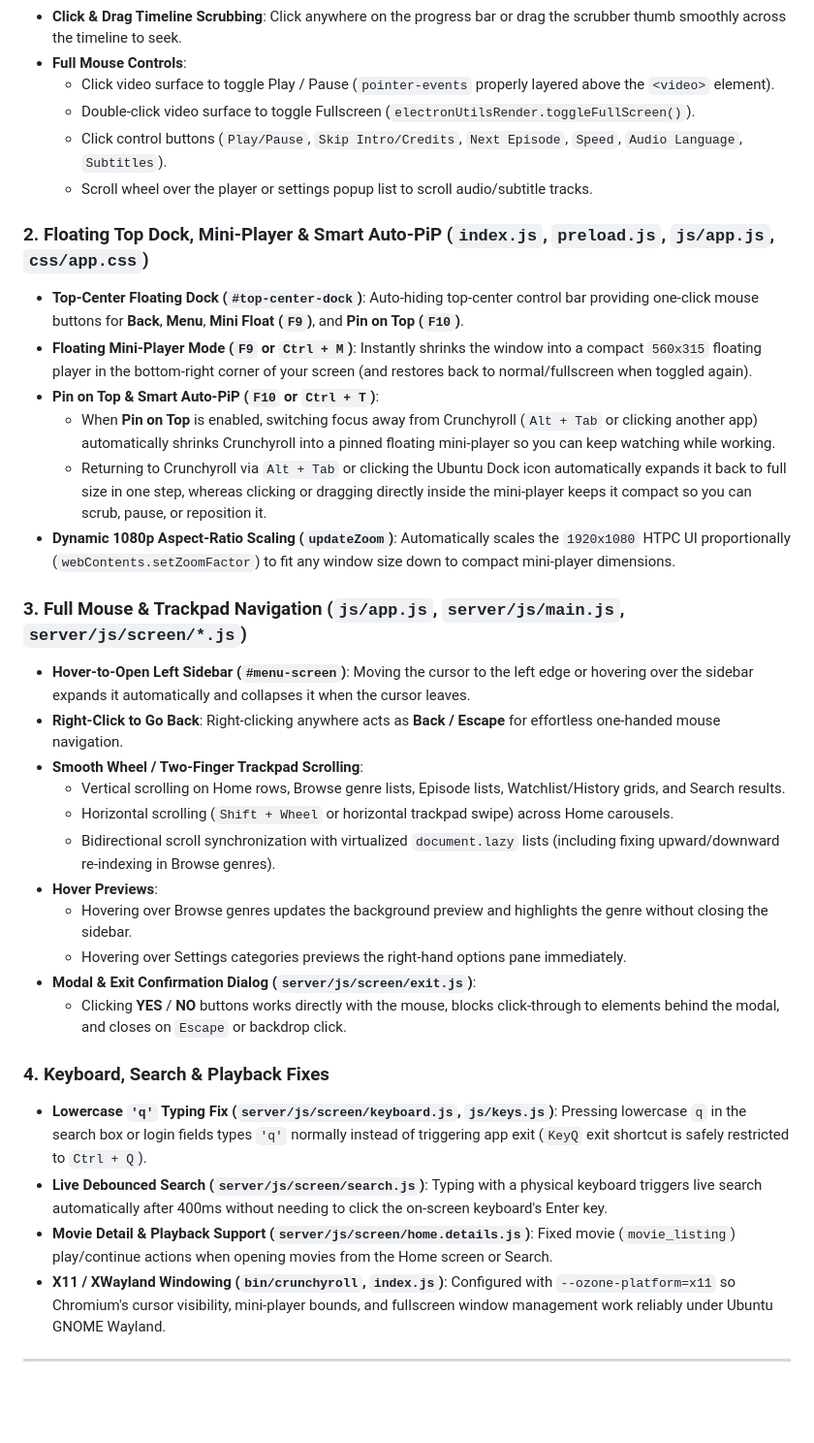
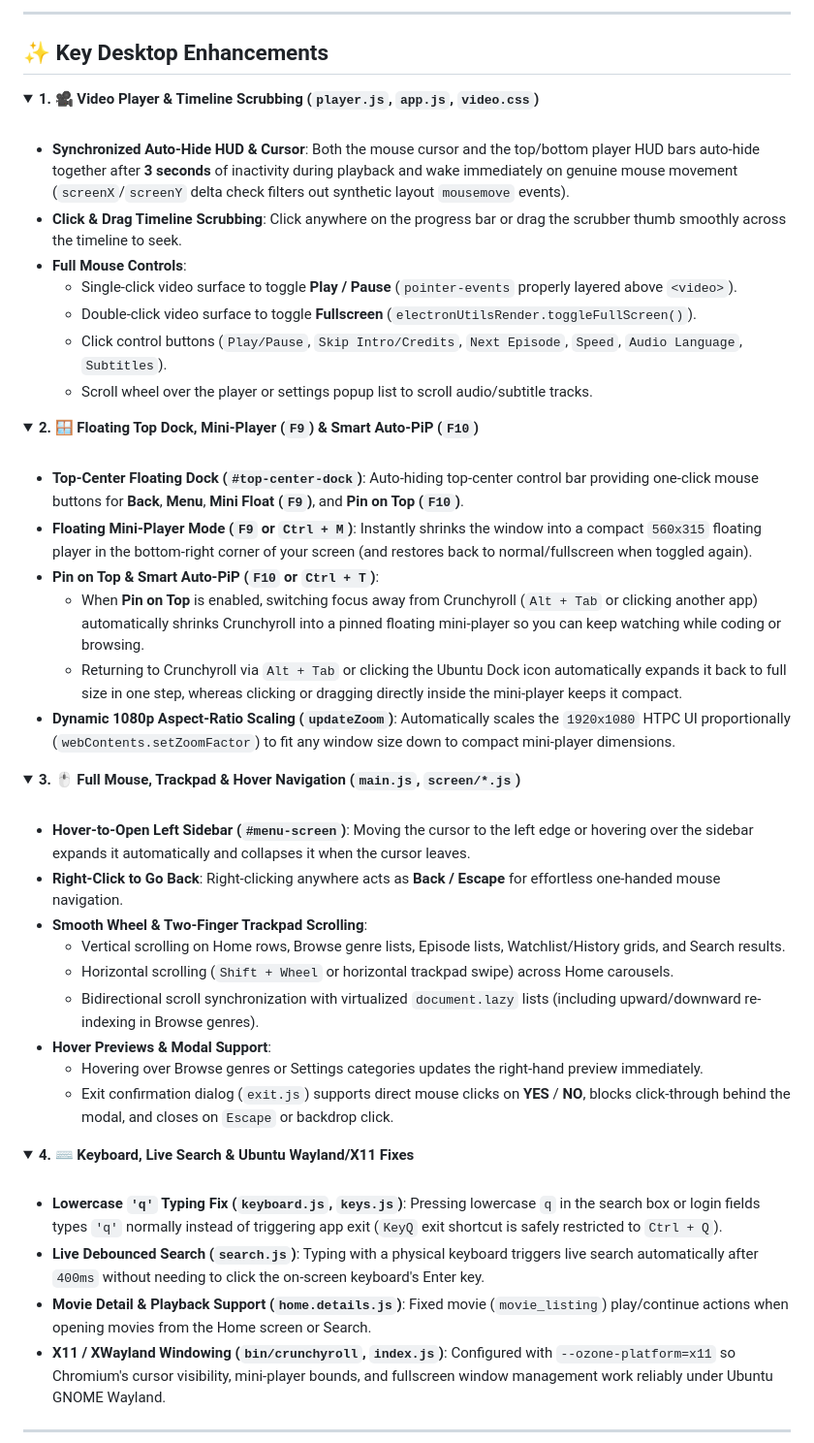
Before and after one commit to pulkitmundra/crunchyroll-ubuntu-desktop, a Markdown page: README.md, the part around one of its changes. Shown at 97% size. GitHub-like rendering; blank space fills up the shorter version.

```diff
--- a/README.md
+++ b/README.md
@@ -15,33 +75,52 @@ The upstream project was built purely for TV remote / gamepad / arrow-key naviga
+---
+
+<a id="features"></a>
+## ✨ Key Desktop Enhancements
+
+<details open>
+<summary><b>1. 🎥 Video Player & Timeline Scrubbing (<code>player.js</code>, <code>app.js</code>, <code>video.css</code>)</b></summary><br>
+
+- **Synchronized Auto-Hide HUD & Cursor**: Both the mouse cursor and the top/bottom player HUD bars auto-hide together after **3 seconds** of inactivity during playback and wake immediately on genuine mouse movement (`screenX`/`screenY` delta check filters out synthetic layout `mousemove` events).
 - **Click & Drag Timeline Scrubbing**: Click anywhere on the progress bar or drag the scrubber thumb smoothly across the timeline to seek.
 - **Full Mouse Controls**:
-  - Click video surface to toggle Play / Pause (`pointer-events` properly layered above the `<video>` element).
-  - Double-click video surface to toggle Fullscreen (`electronUtilsRender.toggleFullScreen()`).
+  - Single-click video surface to toggle **Play / Pause** (`pointer-events` properly layered above `<video>`).
+  - Double-click video surface to toggle **Fullscreen** (`electronUtilsRender.toggleFullScreen()`).
   - Click control buttons (`Play/Pause`, `Skip Intro/Credits`, `Next Episode`, `Speed`, `Audio Language`, `Subtitles`).
   - Scroll wheel over the player or settings popup list to scroll audio/subtitle tracks.
 
-### 2. Floating Top Dock, Mini-Player & Smart Auto-PiP (`index.js`, `preload.js`, `js/app.js`, `css/app.css`)
+</details>
+
+<details open>
+<summary><b>2. 🪟 Floating Top Dock, Mini-Player (<code>F9</code>) & Smart Auto-PiP (<code>F10</code>)</b></summary><br>
+
 - **Top-Center Floating Dock (`#top-center-dock`)**: Auto-hiding top-center control bar providing one-click mouse buttons for **Back**, **Menu**, **Mini Float (`F9`)**, and **Pin on Top (`F10`)**.
 - **Floating Mini-Player Mode (`F9` or `Ctrl + M`)**: Instantly shrinks the window into a compact `560x315` floating player in the bottom-right corner of your screen (and restores back to normal/fullscreen when toggled again).
 - **Pin on Top & Smart Auto-PiP (`F10` or `Ctrl + T`)**:
-  - When **Pin on Top** is enabled, switching focus away from Crunchyroll (`Alt + Tab` or clicking another app) automatically shrinks Crunchyroll into a pinned floating mini-player so you can keep watching while working.
-  - Returning to Crunchyroll via `Alt + Tab` or clicking the Ubuntu Dock icon automatically expands it back to full size in one step, whereas clicking or dragging directly inside the mini-player keeps it compact so you can scrub, pause, or reposition it.
+  - When **Pin on Top** is enabled, switching focus away from Crunchyroll (`Alt + Tab` or clicking another app) automatically shrinks Crunchyroll into a pinned floating mini-player so you can keep watching while coding or browsing.
+  - Returning to Crunchyroll via `Alt + Tab` or clicking the Ubuntu Dock icon automatically expands it back to full size in one step, whereas clicking or dragging directly inside the mini-player keeps it compact.
 - **Dynamic 1080p Aspect-Ratio Scaling (`updateZoom`)**: Automatically scales the `1920x1080` HTPC UI proportionally (`webContents.setZoomFactor`) to fit any window size down to compact mini-player dimensions.
 
-### 3. Full Mouse & Trackpad Navigation (`js/app.js`, `server/js/main.js`, `server/js/screen/*.js`)
+</details>
+
+<details open>
+<summary><b>3. 🖱️ Full Mouse, Trackpad & Hover Navigation (<code>main.js</code>, <code>screen/*.js</code>)</b></summary><br>
+
 - **Hover-to-Open Left Sidebar (`#menu-screen`)**: Moving the cursor to the left edge or hovering over the sidebar expands it automatically and collapses it when the cursor leaves.
 - **Right-Click to Go Back**: Right-clicking anywhere acts as **Back / Escape** for effortless one-handed mouse navigation.
-- **Smooth Wheel / Two-Finger Trackpad Scrolling**:
+- **Smooth Wheel & Two-Finger Trackpad Scrolling**:
   - Vertical scrolling on Home rows, Browse genre lists, Episode lists, Watchlist/History grids, and Search results.
   - Horizontal scrolling (`Shift + Wheel` or horizontal trackpad swipe) across Home carousels.
-  - Bidirectional scroll synchronization with virtualized `document.lazy` lists (including fixing upward/downward re-indexing in Browse genres).
-- **Hover Previews**:
-  - Hovering over Browse genres updates the background preview and highlights the genre without closing the sidebar.
-  - Hovering over Settings categories previews the right-hand options pane immediately.
-- **Modal & Exit Confirmation Dialog (`server/js/screen/exit.js`)**:
-  - Clicking **YES** / **NO** buttons works directly with the mouse, blocks click-through to elements behind the modal, and closes on `Escape` or backdrop click.
+  - Bidirectional scroll synchronization with virtualized `document.lazy` lists (including upward/downward re-indexing in Browse genres).
+- **Hover Previews & Modal Support**:
+  - Hovering over Browse genres or Settings categories updates the right-hand preview immediately.
+  - Exit confirmation dialog (`exit.js`) supports direct mouse clicks on **YES** / **NO**, blocks click-through behind the modal, and closes on `Escape` or backdrop click.
 
-### 4. Keyboard, Search & Playback Fixes
-- **Lowercase `'q'` Typing Fix (`server/js/screen/keyboard.js`, `js/keys.js`)**: Pressing lowercase `q` in the search box or login fields types `'q'` normally instead of triggering app exit (`KeyQ` exit shortcut is safely restricted to `Ctrl + Q`).
-- **Live Debounced Search (`server/js/screen/search.js`)**: Typing with a physical keyboard triggers live search automatically after 400ms without needing to click the on-screen keyboard's Enter key.
-- **Movie Detail & Playback Support (`server/js/screen/home.details.js`)**: Fixed movie (`movie_listing`) play/continue actions when opening movies from the Home screen or Search.
+</details>
+
+<details open>
+<summary><b>4. ⌨️ Keyboard, Live Search & Ubuntu Wayland/X11 Fixes</b></summary><br>
+
+- **Lowercase `'q'` Typing Fix (`keyboard.js`, `keys.js`)**: Pressing lowercase `q` in the search box or login fields types `'q'` normally instead of triggering app exit (`KeyQ` exit shortcut is safely restricted to `Ctrl + Q`).
+- **Live Debounced Search (`search.js`)**: Typing with a physical keyboard triggers live search automatically after `400ms` without needing to click the on-screen keyboard's Enter key.
+- **Movie Detail & Playback Support (`home.details.js`)**: Fixed movie (`movie_listing`) play/continue actions when opening movies from the Home screen or Search.
 - **X11 / XWayland Windowing (`bin/crunchyroll`, `index.js`)**: Configured with `--ozone-platform=x11` so Chromium's cursor visibility, mini-player bounds, and fullscreen window management work reliably under Ubuntu GNOME Wayland.
```
Also changed, not shown: other parts of README.md (+150 -67 lines).
